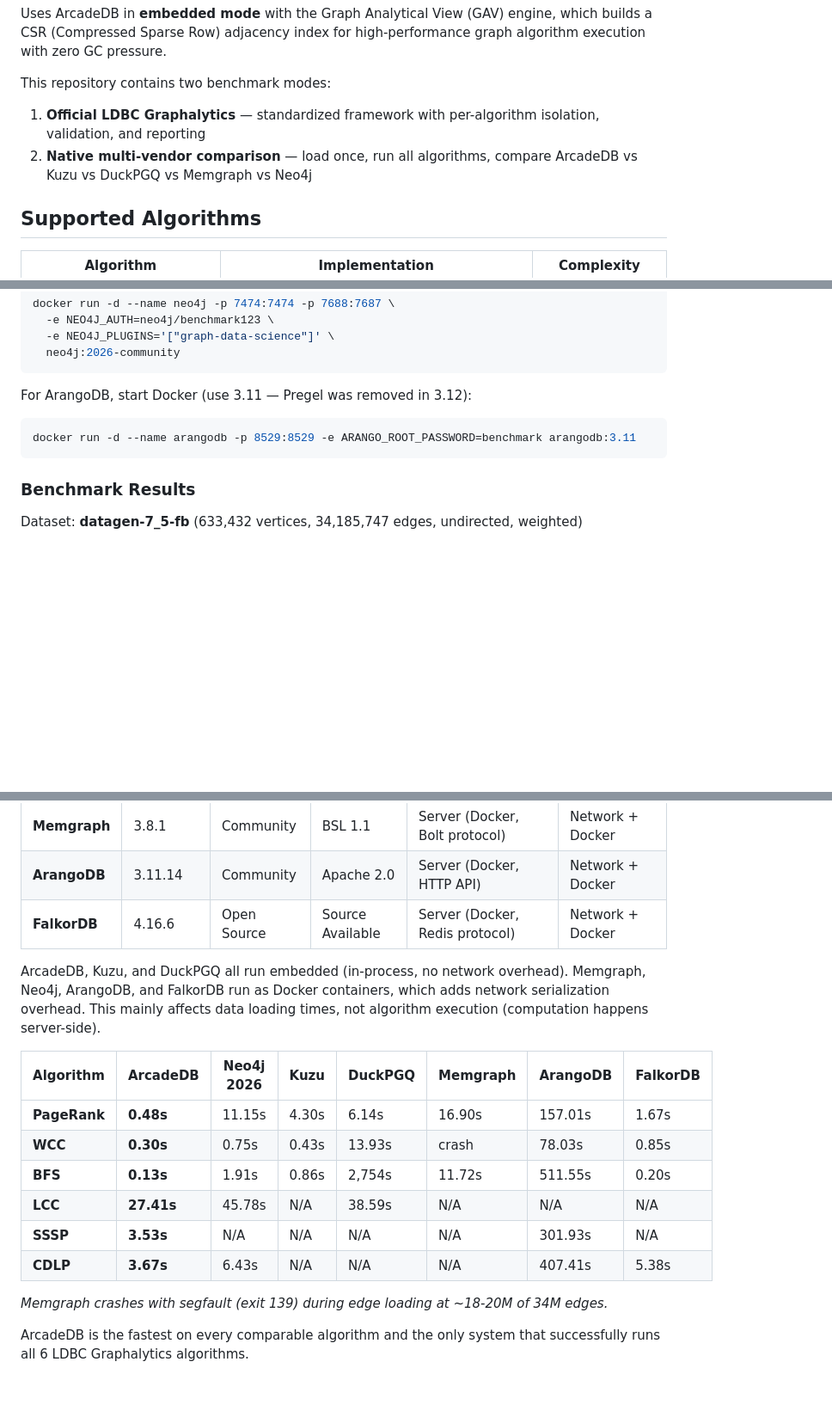
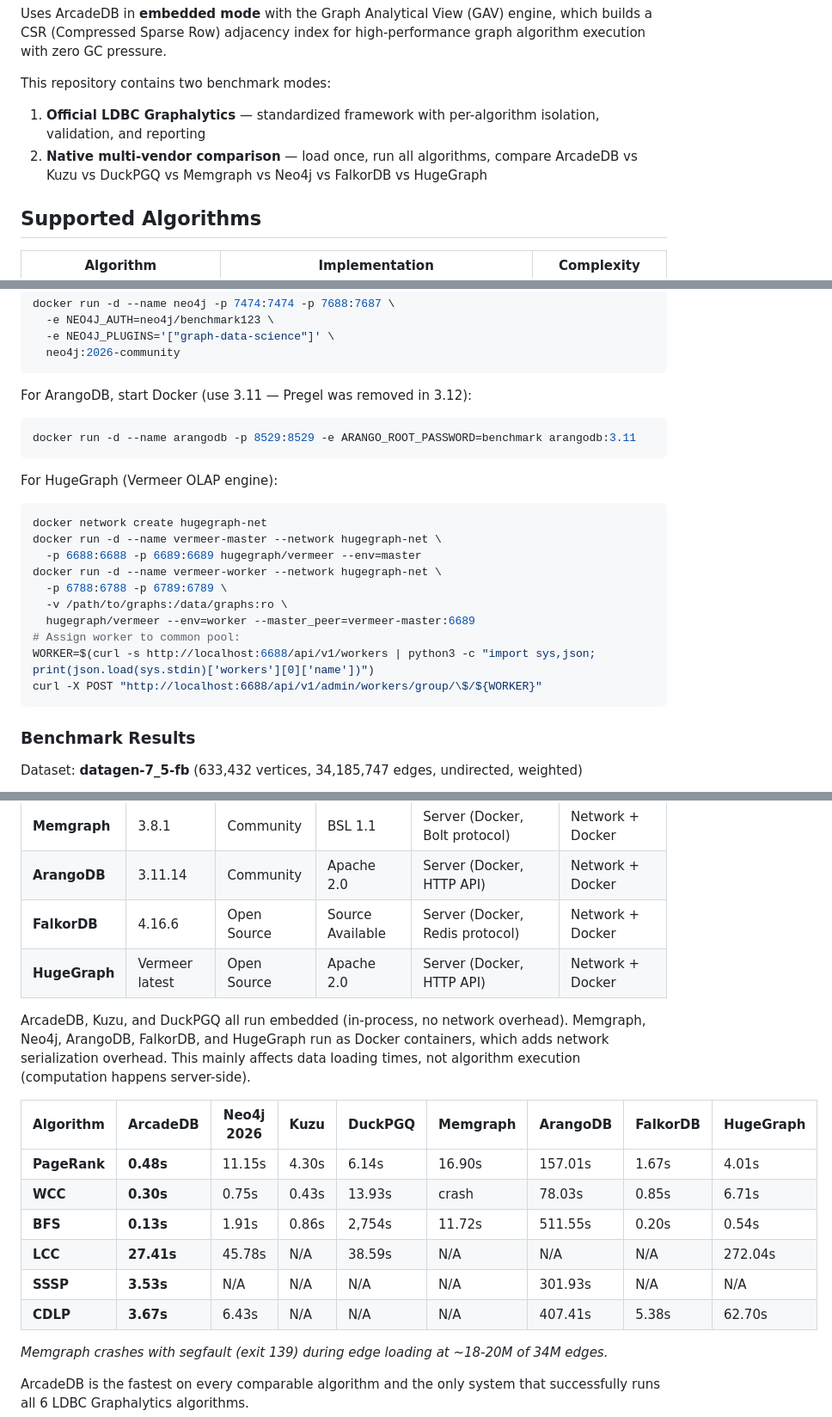
Before and after one commit to ArcadeData/ldbc_graphalytics_platforms_arcadedb, a Markdown page: README.md, 3 parts joined by grey strips. Shown at 86% size. Rendered like a GitHub page; blank space fills up the shorter version.

Commit message:
Added HugeGraph

````diff
--- a/README.md
+++ b/README.md
@@ -7,7 +7,7 @@ Uses ArcadeDB in **embedded mode** with the Graph Analytical View (GAV) engine,
 This repository contains two benchmark modes:
 
 1. **Official LDBC Graphalytics** — standardized framework with per-algorithm isolation, validation, and reporting
-2. **Native multi-vendor comparison** — load once, run all algorithms, compare ArcadeDB vs Kuzu vs DuckPGQ vs Memgraph vs Neo4j
+2. **Native multi-vendor comparison** — load once, run all algorithms, compare ArcadeDB vs Kuzu vs DuckPGQ vs Memgraph vs Neo4j vs FalkorDB vs HugeGraph
 
 ## Supported Algorithms
 
@@ -166,6 +166,20 @@ For ArangoDB, start Docker (use 3.11 — Pregel was removed in 3.12):
 docker run -d --name arangodb -p 8529:8529 -e ARANGO_ROOT_PASSWORD=benchmark arangodb:3.11
 ```
 
+For HugeGraph (Vermeer OLAP engine):
+```bash
+docker network create hugegraph-net
+docker run -d --name vermeer-master --network hugegraph-net \
+  -p 6688:6688 -p 6689:6689 hugegraph/vermeer --env=master
+docker run -d --name vermeer-worker --network hugegraph-net \
+  -p 6788:6788 -p 6789:6789 \
+  -v /path/to/graphs:/data/graphs:ro \
+  hugegraph/vermeer --env=worker --master_peer=vermeer-master:6689
+# Assign worker to common pool:
+WORKER=$(curl -s http://localhost:6688/api/v1/workers | python3 -c "import sys,json; print(json.load(sys.stdin)['workers'][0]['name'])")
+curl -X POST "http://localhost:6688/api/v1/admin/workers/group/\$/${WORKER}"
+```
+
 ### Benchmark Results
 
 Dataset: **datagen-7_5-fb** (633,432 vertices, 34,185,747 edges, undirected, weighted)
@@ -198,17 +212,18 @@ All 6 algorithms passed with validation.
 | **Memgraph** | 3.8.1 | Community | BSL 1.1 | Server (Docker, Bolt protocol) | Network + Docker |
 | **ArangoDB** | 3.11.14 | Community | Apache 2.0 | Server (Docker, HTTP API) | Network + Docker |
 | **FalkorDB** | 4.16.6 | Open Source | Source Available | Server (Docker, Redis protocol) | Network + Docker |
+| **HugeGraph** | Vermeer latest | Open Source | Apache 2.0 | Server (Docker, HTTP API) | Network + Docker |
 
-ArcadeDB, Kuzu, and DuckPGQ all run embedded (in-process, no network overhead). Memgraph, Neo4j, ArangoDB, and FalkorDB run as Docker containers, which adds network serialization overhead. This mainly affects data loading times, not algorithm execution (computation happens server-side).
+ArcadeDB, Kuzu, and DuckPGQ all run embedded (in-process, no network overhead). Memgraph, Neo4j, ArangoDB, FalkorDB, and HugeGraph run as Docker containers, which adds network serialization overhead. This mainly affects data loading times, not algorithm execution (computation happens server-side).
 
-| Algorithm | ArcadeDB | Neo4j 2026 | Kuzu | DuckPGQ | Memgraph | ArangoDB | FalkorDB |
-|-----------|----------|------------|------|---------|----------|----------|----------|
-| **PageRank** | **0.48s** | 11.15s | 4.30s | 6.14s | 16.90s | 157.01s | 1.67s |
-| **WCC** | **0.30s** | 0.75s | 0.43s | 13.93s | crash | 78.03s | 0.85s |
-| **BFS** | **0.13s** | 1.91s | 0.86s | 2,754s | 11.72s | 511.55s | 0.20s |
-| **LCC** | **27.41s** | 45.78s | N/A | 38.59s | N/A | N/A | N/A |
-| **SSSP** | **3.53s** | N/A | N/A | N/A | N/A | 301.93s | N/A |
-| **CDLP** | **3.67s** | 6.43s | N/A | N/A | N/A | 407.41s | 5.38s |
+| Algorithm | ArcadeDB | Neo4j 2026 | Kuzu | DuckPGQ | Memgraph | ArangoDB | FalkorDB | HugeGraph |
+|-----------|----------|------------|------|---------|----------|----------|----------|-----------|
+| **PageRank** | **0.48s** | 11.15s | 4.30s | 6.14s | 16.90s | 157.01s | 1.67s | 4.01s |
+| **WCC** | **0.30s** | 0.75s | 0.43s | 13.93s | crash | 78.03s | 0.85s | 6.71s |
+| **BFS** | **0.13s** | 1.91s | 0.86s | 2,754s | 11.72s | 511.55s | 0.20s | 0.54s |
+| **LCC** | **27.41s** | 45.78s | N/A | 38.59s | N/A | N/A | N/A | 272.04s |
+| **SSSP** | **3.53s** | N/A | N/A | N/A | N/A | 301.93s | N/A | N/A |
+| **CDLP** | **3.67s** | 6.43s | N/A | N/A | N/A | 407.41s | 5.38s | 62.70s |
 
 *Memgraph crashes with segfault (exit 139) during edge loading at ~18-20M of 34M edges.*
 
````
Also changed, not shown: other parts of README.md (+3 -1 lines).
